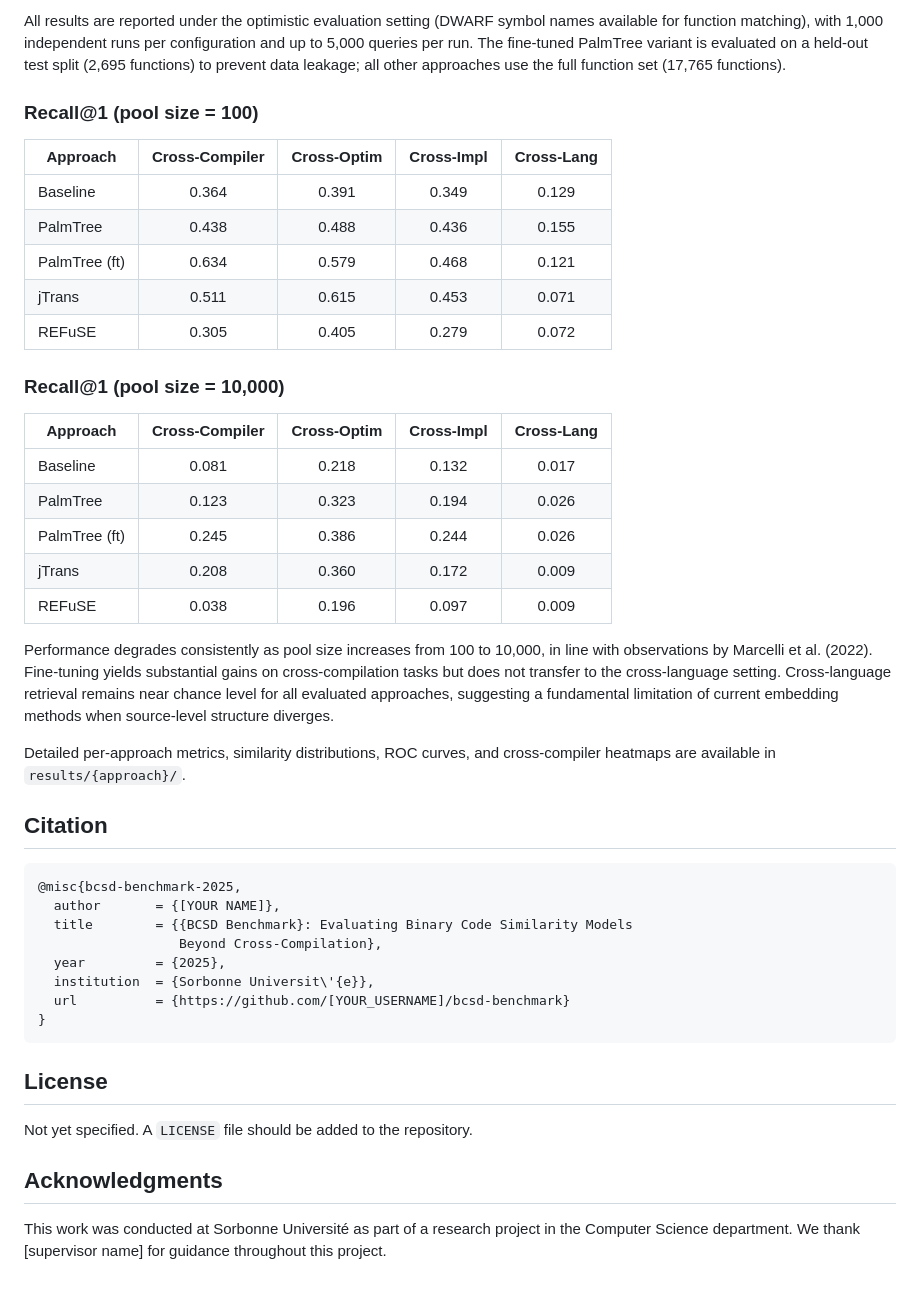
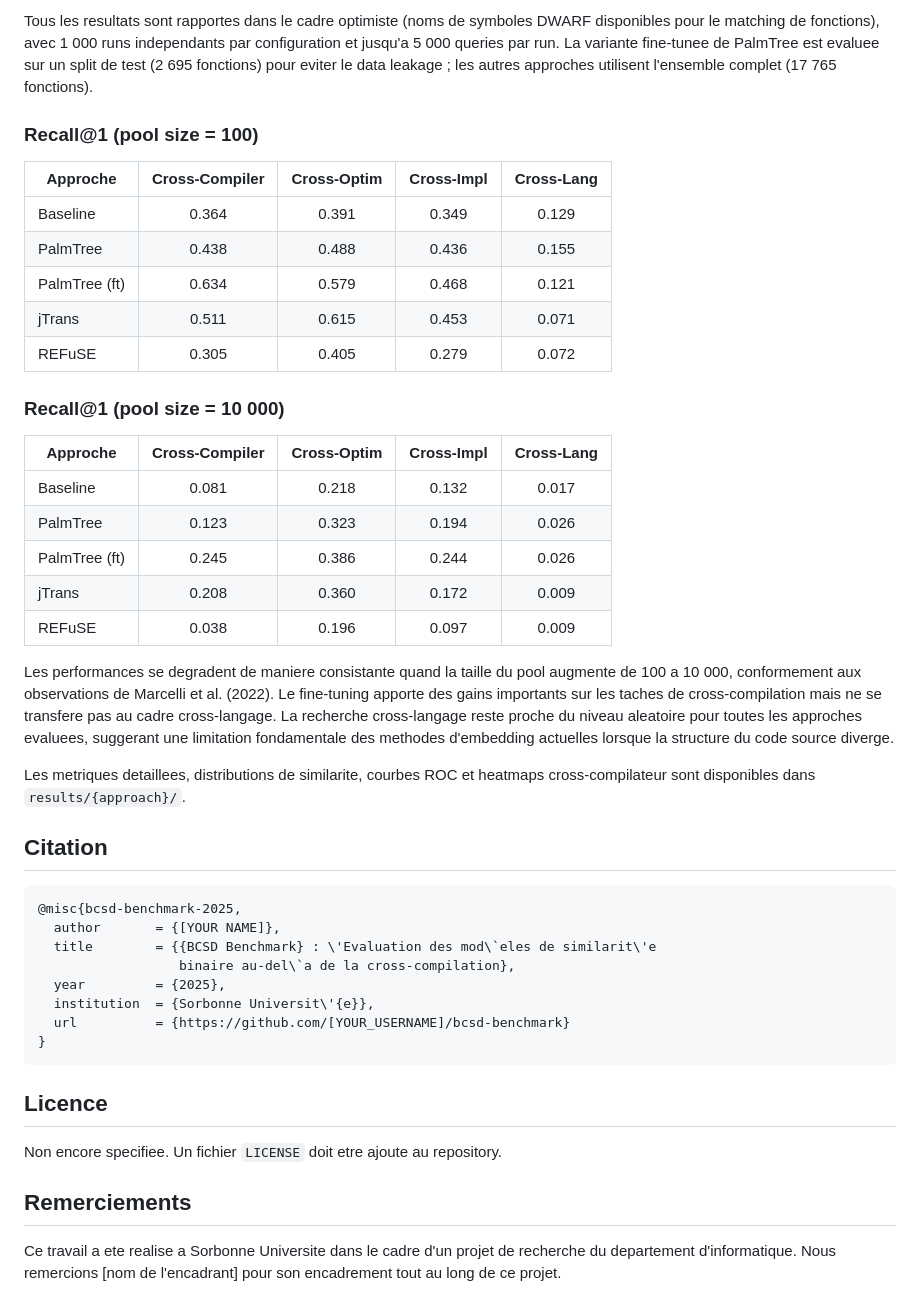
Before and after one commit to BelgacemS/bcsd-benchmark, a Markdown page: README.md, the part around one of its changes. Rendered like a GitHub page.

````diff
--- a/README.md
+++ b/README.md
@@ -133,9 +133,9 @@ A small test sample is available in `data/sources/_test/` for local development
 
-All results are reported under the optimistic evaluation setting (DWARF symbol names available for function matching), with 1,000 independent runs per configuration and up to 5,000 queries per run. The fine-tuned PalmTree variant is evaluated on a held-out test split (2,695 functions) to prevent data leakage; all other approaches use the full function set (17,765 functions).
+Tous les resultats sont rapportes dans le cadre optimiste (noms de symboles DWARF disponibles pour le matching de fonctions), avec 1 000 runs independants par configuration et jusqu'a 5 000 queries par run. La variante fine-tunee de PalmTree est evaluee sur un split de test (2 695 fonctions) pour eviter le data leakage ; les autres approches utilisent l'ensemble complet (17 765 fonctions).
 
 ### Recall@1 (pool size = 100)
 
-| Approach      | Cross-Compiler | Cross-Optim | Cross-Impl | Cross-Lang |
+| Approche      | Cross-Compiler | Cross-Optim | Cross-Impl | Cross-Lang |
 |---------------|:--------------:|:-----------:|:----------:|:----------:|
 | Baseline      |          0.364 |       0.391 |      0.349 |      0.129 |
 | PalmTree      |          0.438 |       0.488 |      0.436 |      0.155 |
@@ -143,9 +143,9 @@ All results are reported under the optimistic evaluation setting (DWARF symbol n
 | jTrans        |          0.511 |       0.615 |      0.453 |      0.071 |
 | REFuSE        |          0.305 |       0.405 |      0.279 |      0.072 |
 
-### Recall@1 (pool size = 10,000)
+### Recall@1 (pool size = 10 000)
 
-| Approach      | Cross-Compiler | Cross-Optim | Cross-Impl | Cross-Lang |
+| Approche      | Cross-Compiler | Cross-Optim | Cross-Impl | Cross-Lang |
 |---------------|:--------------:|:-----------:|:----------:|:----------:|
 | Baseline      |          0.081 |       0.218 |      0.132 |      0.017 |
 | PalmTree      |          0.123 |       0.323 |      0.194 |      0.026 |
@@ -153,27 +153,27 @@ All results are reported under the optimistic evaluation setting (DWARF symbol n
 | jTrans        |          0.208 |       0.360 |      0.172 |      0.009 |
 | REFuSE        |          0.038 |       0.196 |      0.097 |      0.009 |
 
-Performance degrades consistently as pool size increases from 100 to 10,000, in line with observations by Marcelli et al. (2022). Fine-tuning yields substantial gains on cross-compilation tasks but does not transfer to the cross-language setting. Cross-language retrieval remains near chance level for all evaluated approaches, suggesting a fundamental limitation of current embedding methods when source-level structure diverges.
+Les performances se degradent de maniere consistante quand la taille du pool augmente de 100 a 10 000, conformement aux observations de Marcelli et al. (2022). Le fine-tuning apporte des gains importants sur les taches de cross-compilation mais ne se transfere pas au cadre cross-langage. La recherche cross-langage reste proche du niveau aleatoire pour toutes les approches evaluees, suggerant une limitation fondamentale des methodes d'embedding actuelles lorsque la structure du code source diverge.
 
-Detailed per-approach metrics, similarity distributions, ROC curves, and cross-compiler heatmaps are available in `results/{approach}/`.
+Les metriques detaillees, distributions de similarite, courbes ROC et heatmaps cross-compilateur sont disponibles dans `results/{approach}/`.
 
 ## Citation
 
 ```bibtex
 @misc{bcsd-benchmark-2025,
   author       = {[YOUR NAME]},
-  title        = {{BCSD Benchmark}: Evaluating Binary Code Similarity Models
-                  Beyond Cross-Compilation},
+  title        = {{BCSD Benchmark} : \'Evaluation des mod\`eles de similarit\'e
+                  binaire au-del\`a de la cross-compilation},
   year         = {2025},
   institution  = {Sorbonne Universit\'{e}},
   url          = {https://github.com/[YOUR_USERNAME]/bcsd-benchmark}
 }
 ```
 
-## License
+## Licence
 
-Not yet specified. A `LICENSE` file should be added to the repository.
+Non encore specifiee. Un fichier `LICENSE` doit etre ajoute au repository.
 
-## Acknowledgments
+## Remerciements
 
-This work was conducted at Sorbonne Universit&eacute; as part of a research project in the Computer Science department. We thank [supervisor name] for guidance throughout this project.
+Ce travail a ete realise a Sorbonne Universite dans le cadre d'un projet de recherche du departement d'informatique. Nous remercions [nom de l'encadrant] pour son encadrement tout au long de ce projet.
````
Also changed, not shown: other parts of README.md (+58 -58 lines).
